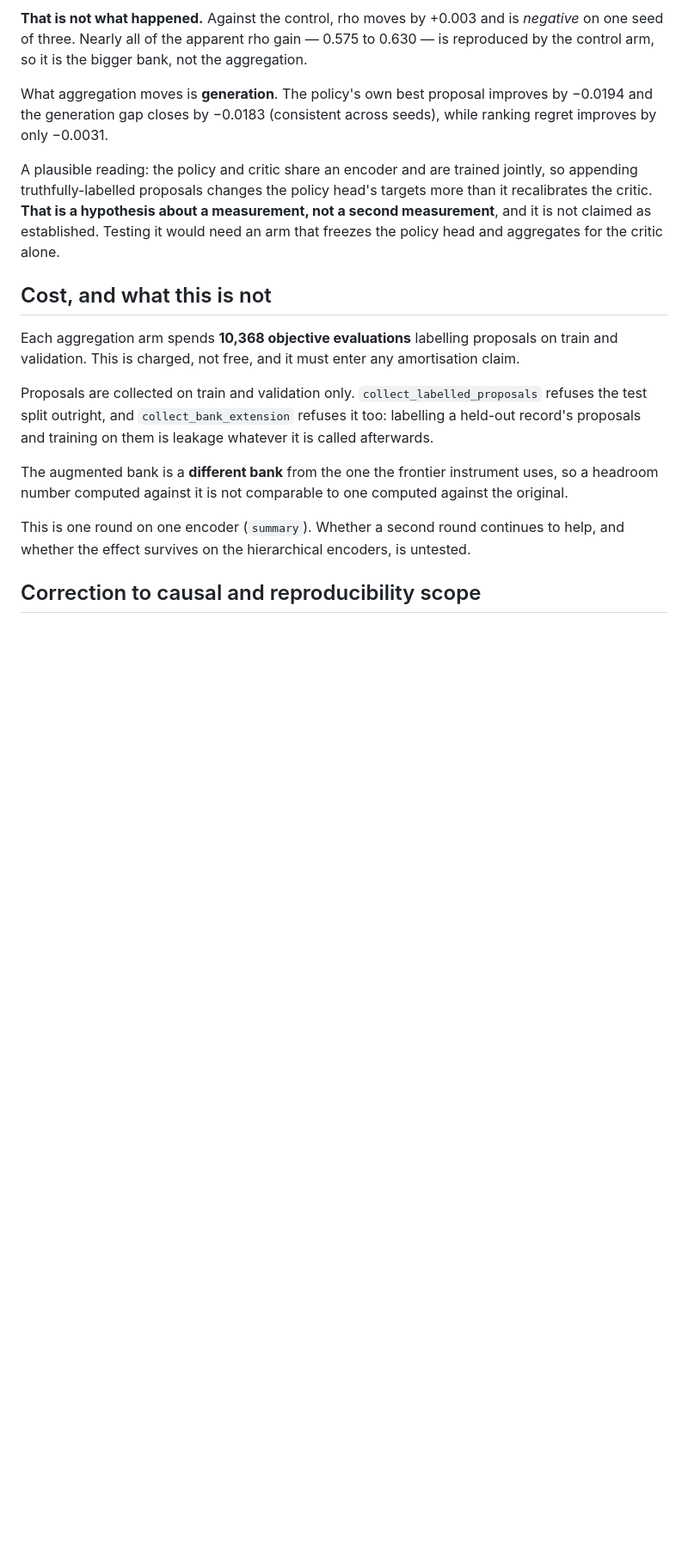
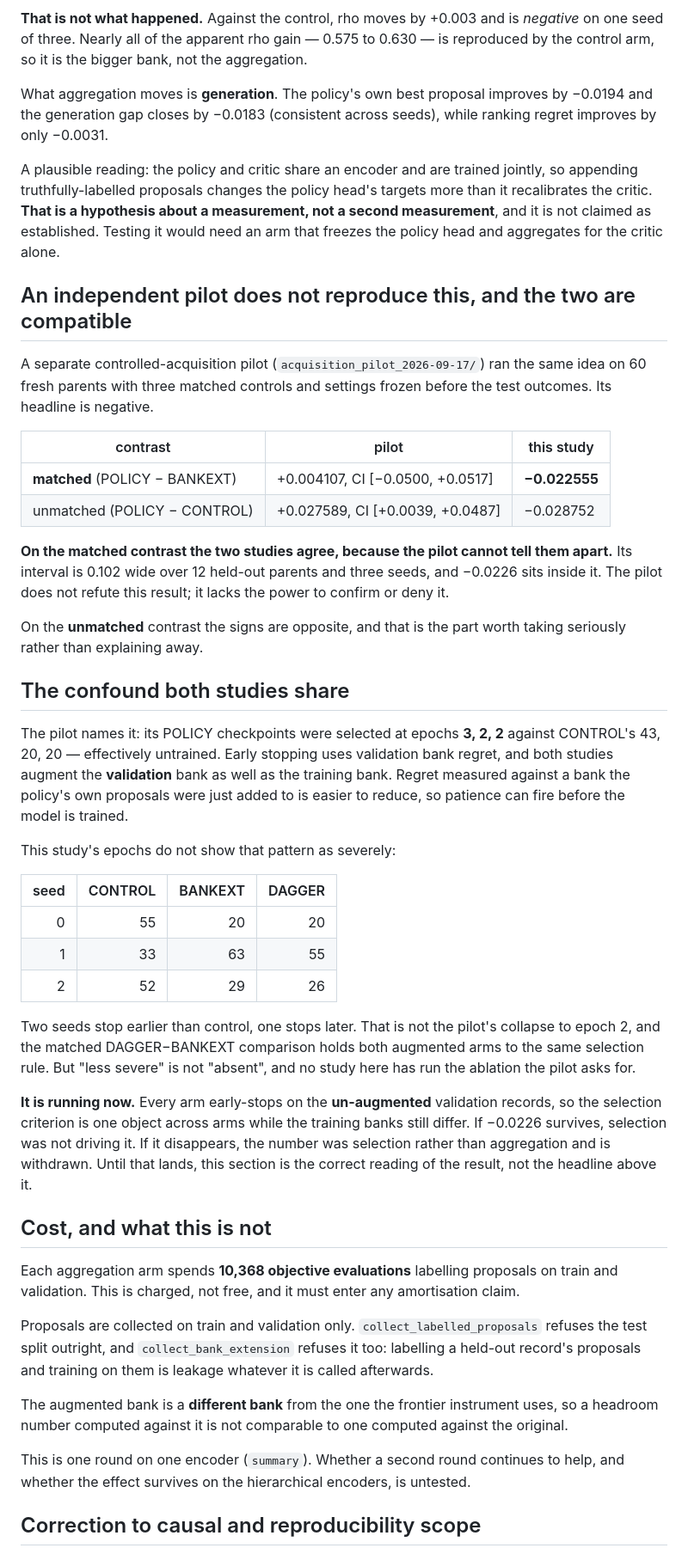
Before and after one commit to hydrogen1999/anneal_control, a Markdown page: reports/dagger_2026-09-17/DAGGER.md, the part around the change. Shown at 86% size. Drawn GitHub-style; blank space fills up the shorter version.

Commit message:
docs: record the pilot that does not reproduce the aggregation effect
An independent controlled-acquisition pilot arrived with the parallel work: 60
fresh parents, three matched controls, settings frozen before the test outcomes,
headline negative. It deserves a section in the DAgger report rather than a
footnote, and the honest reading is not the one I would have reached for.

On the contrast that is actually comparable -- POLICY minus BANKEXT, the matched
one -- the pilot reports +0.004107 with a CI of [-0.0500, +0.0517], and this
study's -0.022555 sits inside it. The pilot does not refute this result. Over 12
held-out parents and three seeds its interval is 0.102 wide, which is four times
the effect being tested.

On the unmatched POLICY minus CONTROL contrast the signs are opposite: +0.0276
there against -0.0288 here. That is the part worth taking seriously.

The pilot names the mechanism it suspects, and it applies to both studies. Early
stopping uses validation bank regret while both studies augment the validation
bank as well as the training bank, so regret is measured against a bank the
policy's own proposals were just added to and patience can fire early. The
pilot's POLICY arm stopped at epochs 3, 2, 2 against CONTROL's 43, 20, 20 --
effectively untrained.

This study's epochs are checked and reported rather than assumed clean: 20/63/29
for BANKEXT and 20/55/26 for DAGGER against 55/33/52 for CONTROL. Two seeds
earlier, one later -- not the pilot's collapse, but not absent either.

The ablation the pilot asks for and neither study has run is now running: every
arm early-stops on the un-augmented validation records, so selection is one
object across arms while the training banks still differ. The report says
plainly that if -0.0226 does not survive it was selection rather than
aggregation and will be withdrawn.

Co-Authored-By: Claude Opus 5 (1M context) <noreply@anthropic.com>
Claude-Session: https://claude.ai/code/session_018swt7nYFJNVM7GNCidGEoF

```diff
--- a/reports/dagger_2026-09-17/DAGGER.md
+++ b/reports/dagger_2026-09-17/DAGGER.md
@@ -58,6 +58,54 @@ measurement, not a second measurement**, and it is not claimed as established.
 Testing it would need an arm that freezes the policy head and aggregates for the
 critic alone.
 
+## An independent pilot does not reproduce this, and the two are compatible
+
+A separate controlled-acquisition pilot (`acquisition_pilot_2026-09-17/`) ran the
+same idea on 60 fresh parents with three matched controls and settings frozen
+before the test outcomes. Its headline is negative.
+
+| contrast | pilot | this study |
+|---|---|---|
+| **matched** (POLICY − BANKEXT) | +0.004107, CI [−0.0500, +0.0517] | **−0.022555** |
+| unmatched (POLICY − CONTROL) | +0.027589, CI [+0.0039, +0.0487] | −0.028752 |
+
+**On the matched contrast the two studies agree, because the pilot cannot tell
+them apart.** Its interval is 0.102 wide over 12 held-out parents and three
+seeds, and −0.0226 sits inside it. The pilot does not refute this result; it
+lacks the power to confirm or deny it.
+
+On the **unmatched** contrast the signs are opposite, and that is the part worth
+taking seriously rather than explaining away.
+
+## The confound both studies share
+
+The pilot names it: its POLICY checkpoints were selected at epochs **3, 2, 2**
+against CONTROL's 43, 20, 20 — effectively untrained. Early stopping uses
+validation bank regret, and both studies augment the **validation** bank as well
+as the training bank. Regret measured against a bank the policy's own proposals
+were just added to is easier to reduce, so patience can fire before the model is
+trained.
+
+This study's epochs do not show that pattern as severely:
+
+| seed | CONTROL | BANKEXT | DAGGER |
+|---:|---:|---:|---:|
+| 0 | 55 | 20 | 20 |
+| 1 | 33 | 63 | 55 |
+| 2 | 52 | 29 | 26 |
+
+Two seeds stop earlier than control, one stops later. That is not the pilot's
+collapse to epoch 2, and the matched DAGGER−BANKEXT comparison holds both
+augmented arms to the same selection rule. But "less severe" is not "absent",
+and no study here has run the ablation the pilot asks for.
+
+**It is running now.** Every arm early-stops on the **un-augmented** validation
+records, so the selection criterion is one object across arms while the training
+banks still differ. If −0.0226 survives, selection was not driving it. If it
+disappears, the number was selection rather than aggregation and is withdrawn.
+Until that lands, this section is the correct reading of the result, not the
+headline above it.
+
 ## Cost, and what this is not
 
 Each aggregation arm spends **10,368 objective evaluations** labelling proposals on
```
